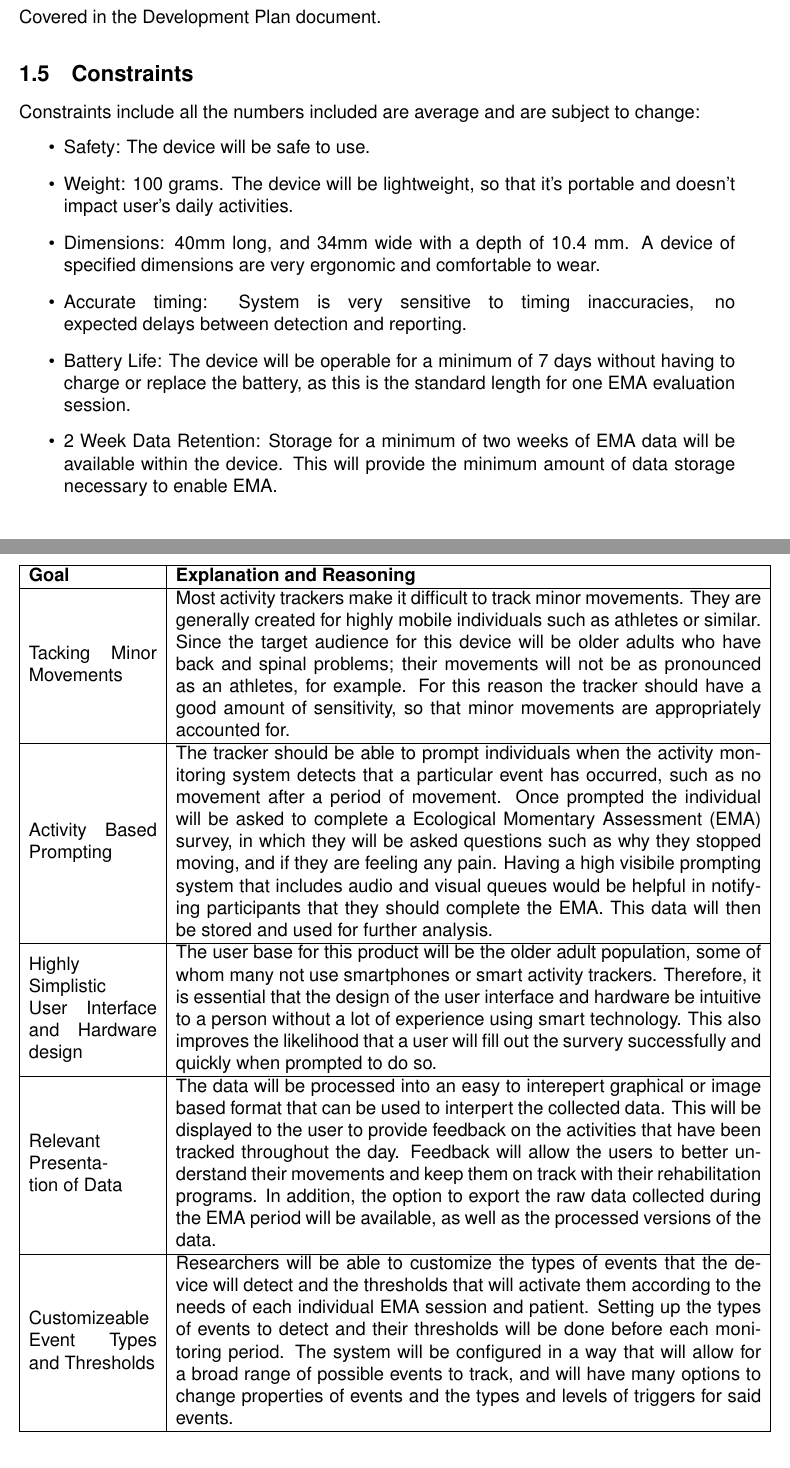
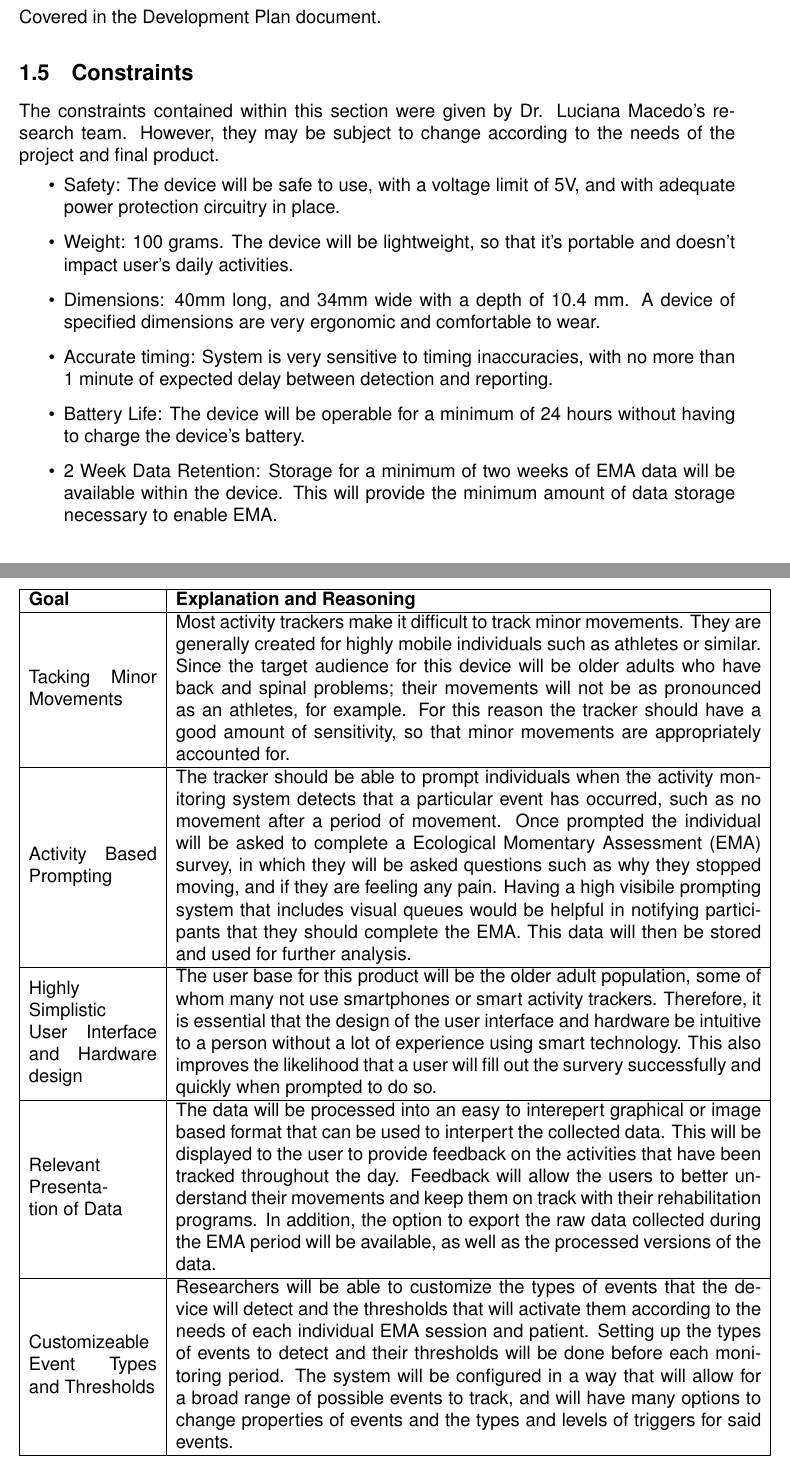
Before and after one commit to zakerl/Capstone_Project, a LaTeX document (docs/ProblemStatementAndGoals/Team1_ProblemStatement & Goals.tex): two parts of pages 3 and 4 of 5, joined at a grey line, cut so that both start at the same text. Compiled offline with pdfLaTeX.

Commit message:
minor corrections to problem statement and goals complete

```diff
--- a/docs/ProblemStatementAndGoals/Team1_ProblemStatement & Goals.tex
+++ b/docs/ProblemStatementAndGoals/Team1_ProblemStatement & Goals.tex
@@ -72,13 +72,13 @@ Dr. Luciana Macedo of School of Rehabilitation Science at McMaster University.
 Covered in the Development Plan document.
 
 \subsection{Constraints}
-Constraints include all the numbers included are average and are subject to change:
+The constraints contained within this section were given by Dr. Luciana Macedo's research team. However, they may be subject to change according to the needs of the project and final product.
 \begin{itemize}
-    \item Safety: The device will be safe to use.
+    \item Safety: The device will be safe to use, with a voltage limit of 5V, and with adequate power protection circuitry in place.
     \item Weight: 100 grams. The device will be lightweight, so that it's portable and doesn't impact user's daily activities.
     \item Dimensions: 40mm long, and 34mm wide with a depth of 10.4 mm. A device of specified dimensions are very ergonomic and comfortable to wear.
-    \item Accurate timing: System is very sensitive to timing inaccuracies, no \linebreak expected delays between detection and reporting.
-    \item Battery Life: The device will be operable for a minimum of 7 days without having to charge or replace the battery, as this is the standard length for one EMA evaluation session.
+    \item Accurate timing: System is very sensitive to timing inaccuracies, with no more than 1 minute of expected delay between detection and reporting.
+    \item Battery Life: The device will be operable for a minimum of 24 hours without having to charge the device's battery.
     \item 2 Week Data Retention: Storage for a minimum of two weeks of EMA data will be available within the device. This will provide the minimum amount of data storage necessary to enable EMA.
 \end{itemize}
 
@@ -93,7 +93,7 @@ Constraints include all the numbers included are average and are subject to chan
         Tacking Minor Movements                          & Most activity trackers make it difficult to track minor movements.
         They are generally created for highly mobile individuals such as athletes or similar. Since the target audience for this device will be older adults who have back and spinal problems; their movements will not be as pronounced as an athletes, for example. For this reason the tracker should have a good amount of sensitivity, so that minor movements are appropriately accounted for.                                                                                                                                                                                                                                                       \\
         \hline
-        Activity Based Prompting                            & The tracker should be able to prompt individuals when the activity monitoring system detects that a particular event has occurred, such as no movement after a period of movement.  Once prompted the individual will be asked to complete a Ecological Momentary Assessment (EMA) survey, in which they will be asked questions such as why they stopped moving, and if they are feeling any pain. Having a high visibile prompting system that includes audio and visual queues would be helpful in notifying participants that they should complete the EMA. This data will then be stored and used for further analysis. \\
+        Activity Based Prompting                            & The tracker should be able to prompt individuals when the activity monitoring system detects that a particular event has occurred, such as no movement after a period of movement.  Once prompted the individual will be asked to complete a Ecological Momentary Assessment (EMA) survey, in which they will be asked questions such as why they stopped moving, and if they are feeling any pain. Having a high visibile prompting system that includes visual queues would be helpful in notifying participants that they should complete the EMA. This data will then be stored and used for further analysis. \\
         \hline
         Highly \linebreak Simplistic User Interface and Hardware design & The user base for this product will be the older adult population, some of whom many not use smartphones or smart activity trackers. Therefore, it is essential that the design of the user interface and hardware be intuitive to a person without a lot of experience using smart technology. This also improves the likelihood that a user will fill out the survery successfully and quickly when prompted to do so.                                                                                                                                                                         \\
         \hline
```
